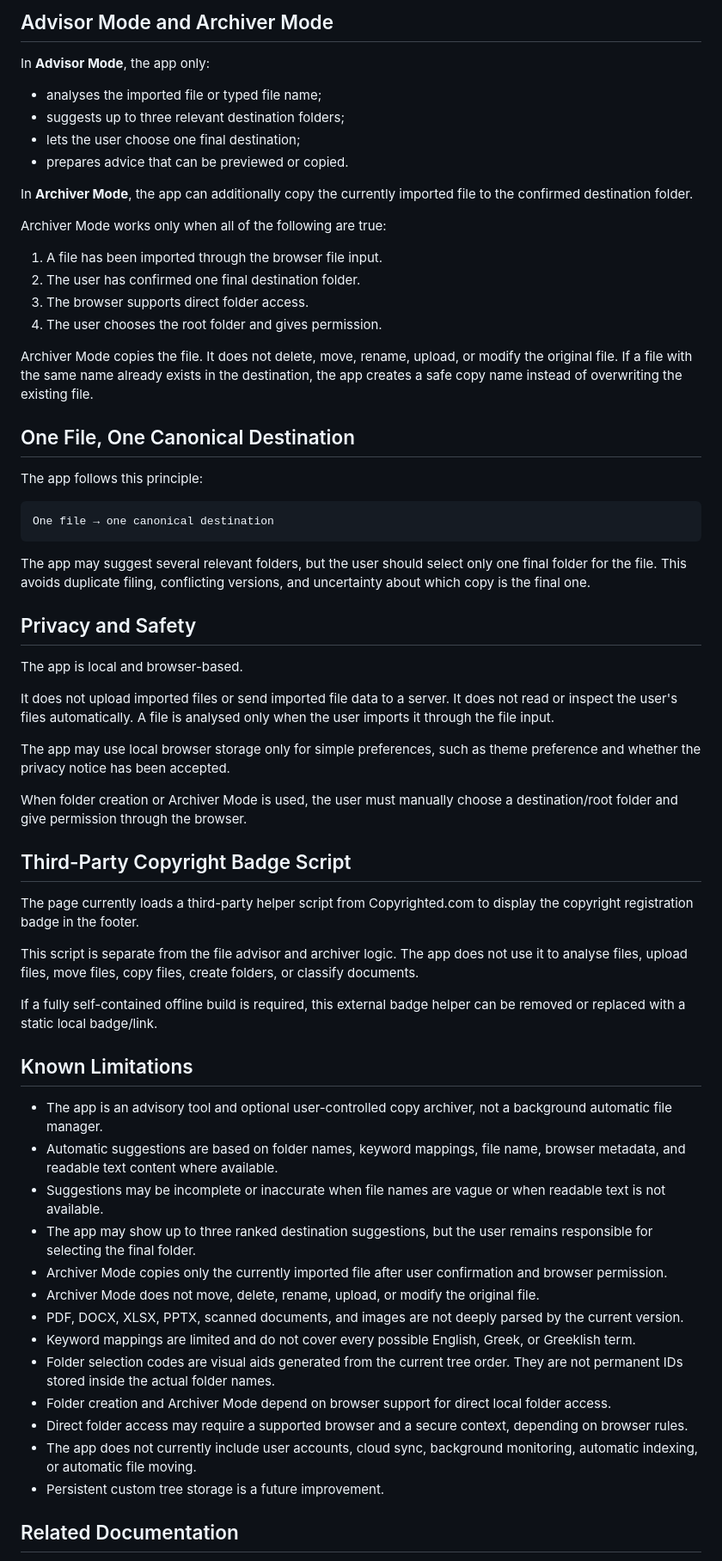
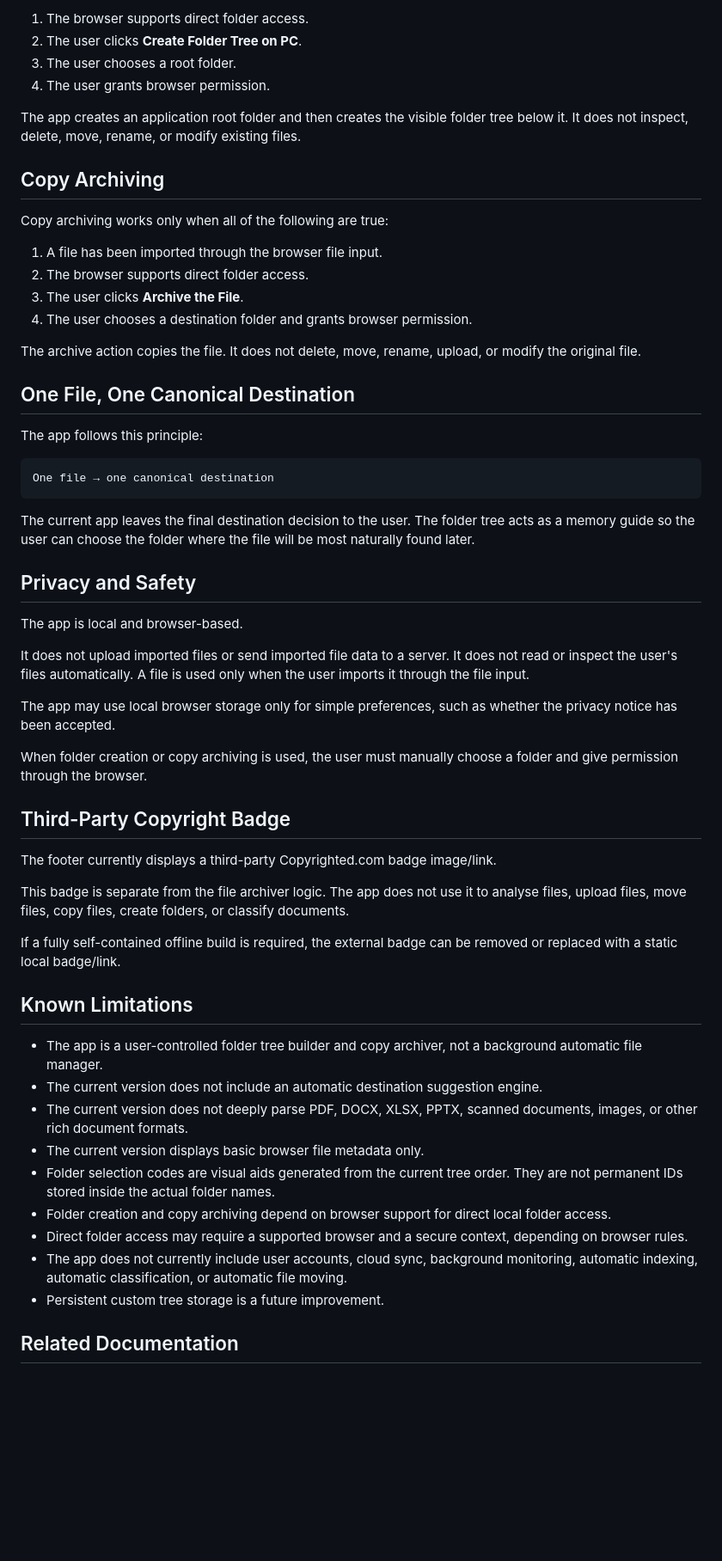
Before and after one commit to mmark76/Personal_Organisation_File_Archiver, a Markdown page: README.md, the part around one of its changes. Shown at 86% size. Drawn GitHub-style; blank space fills up the shorter version.

Commit message:
Update README for current app structure and features

````diff
--- a/README.md
+++ b/README.md
@@ -125,23 +164,21 @@ The app may show up to three suggested destination folders. The user must choose
 
-## Advisor Mode and Archiver Mode
+1. The browser supports direct folder access.
+2. The user clicks **Create Folder Tree on PC**.
+3. The user chooses a root folder.
+4. The user grants browser permission.
 
-In **Advisor Mode**, the app only:
+The app creates an application root folder and then creates the visible folder tree below it. It does not inspect, delete, move, rename, or modify existing files.
 
-- analyses the imported file or typed file name;
-- suggests up to three relevant destination folders;
-- lets the user choose one final destination;
-- prepares advice that can be previewed or copied.
+## Copy Archiving
 
-In **Archiver Mode**, the app can additionally copy the currently imported file to the confirmed destination folder.
-
-Archiver Mode works only when all of the following are true:
+Copy archiving works only when all of the following are true:
 
 1. A file has been imported through the browser file input.
-2. The user has confirmed one final destination folder.
-3. The browser supports direct folder access.
-4. The user chooses the root folder and gives permission.
+2. The browser supports direct folder access.
+3. The user clicks **Archive the File**.
+4. The user chooses a destination folder and grants browser permission.
 
-Archiver Mode copies the file. It does not delete, move, rename, upload, or modify the original file. If a file with the same name already exists in the destination, the app creates a safe copy name instead of overwriting the existing file.
+The archive action copies the file. It does not delete, move, rename, upload, or modify the original file.
 
 ## One File, One Canonical Destination
 
@@ -151,40 +188,36 @@ The app follows this principle:
 One file → one canonical destination
 ```
 
-The app may suggest several relevant folders, but the user should select only one final folder for the file. This avoids duplicate filing, conflicting versions, and uncertainty about which copy is the final one.
+The current app leaves the final destination decision to the user. The folder tree acts as a memory guide so the user can choose the folder where the file will be most naturally found later.
 
 ## Privacy and Safety
 
 The app is local and browser-based.
 
-It does not upload imported files or send imported file data to a server. It does not read or inspect the user's files automatically. A file is analysed only when the user imports it through the file input.
+It does not upload imported files or send imported file data to a server. It does not read or inspect the user's files automatically. A file is used only when the user imports it through the file input.
 
-The app may use local browser storage only for simple preferences, such as theme preference and whether the privacy notice has been accepted.
+The app may use local browser storage only for simple preferences, such as whether the privacy notice has been accepted.
 
-When folder creation or Archiver Mode is used, the user must manually choose a destination/root folder and give permission through the browser.
+When folder creation or copy archiving is used, the user must manually choose a folder and give permission through the browser.
 
-## Third-Party Copyright Badge Script
+## Third-Party Copyright Badge
 
-The page currently loads a third-party helper script from Copyrighted.com to display the copyright registration badge in the footer.
+The footer currently displays a third-party Copyrighted.com badge image/link.
 
-This script is separate from the file advisor and archiver logic. The app does not use it to analyse files, upload files, move files, copy files, create folders, or classify documents.
+This badge is separate from the file archiver logic. The app does not use it to analyse files, upload files, move files, copy files, create folders, or classify documents.
 
-If a fully self-contained offline build is required, this external badge helper can be removed or replaced with a static local badge/link.
+If a fully self-contained offline build is required, the external badge can be removed or replaced with a static local badge/link.
 
 ## Known Limitations
 
-- The app is an advisory tool and optional user-controlled copy archiver, not a background automatic file manager.
-- Automatic suggestions are based on folder names, keyword mappings, file name, browser metadata, and readable text content where available.
-- Suggestions may be incomplete or inaccurate when file names are vague or when readable text is not available.
-- The app may show up to three ranked destination suggestions, but the user remains responsible for selecting the final folder.
-- Archiver Mode copies only the currently imported file after user confirmation and browser permission.
-- Archiver Mode does not move, delete, rename, upload, or modify the original file.
-- PDF, DOCX, XLSX, PPTX, scanned documents, and images are not deeply parsed by the current version.
-- Keyword mappings are limited and do not cover every possible English, Greek, or Greeklish term.
+- The app is a user-controlled folder tree builder and copy archiver, not a background automatic file manager.
+- The current version does not include an automatic destination suggestion engine.
+- The current version does not deeply parse PDF, DOCX, XLSX, PPTX, scanned documents, images, or other rich document formats.
+- The current version displays basic browser file metadata only.
 - Folder selection codes are visual aids generated from the current tree order. They are not permanent IDs stored inside the actual folder names.
-- Folder creation and Archiver Mode depend on browser support for direct local folder access.
+- Folder creation and copy archiving depend on browser support for direct local folder access.
 - Direct folder access may require a supported browser and a secure context, depending on browser rules.
-- The app does not currently include user accounts, cloud sync, background monitoring, automatic indexing, or automatic file moving.
+- The app does not currently include user accounts, cloud sync, background monitoring, automatic indexing, automatic classification, or automatic file moving.
 - Persistent custom tree storage is a future improvement.
 
 ## Related Documentation
````
Also changed, not shown: other parts of README.md (+88 -52 lines).
